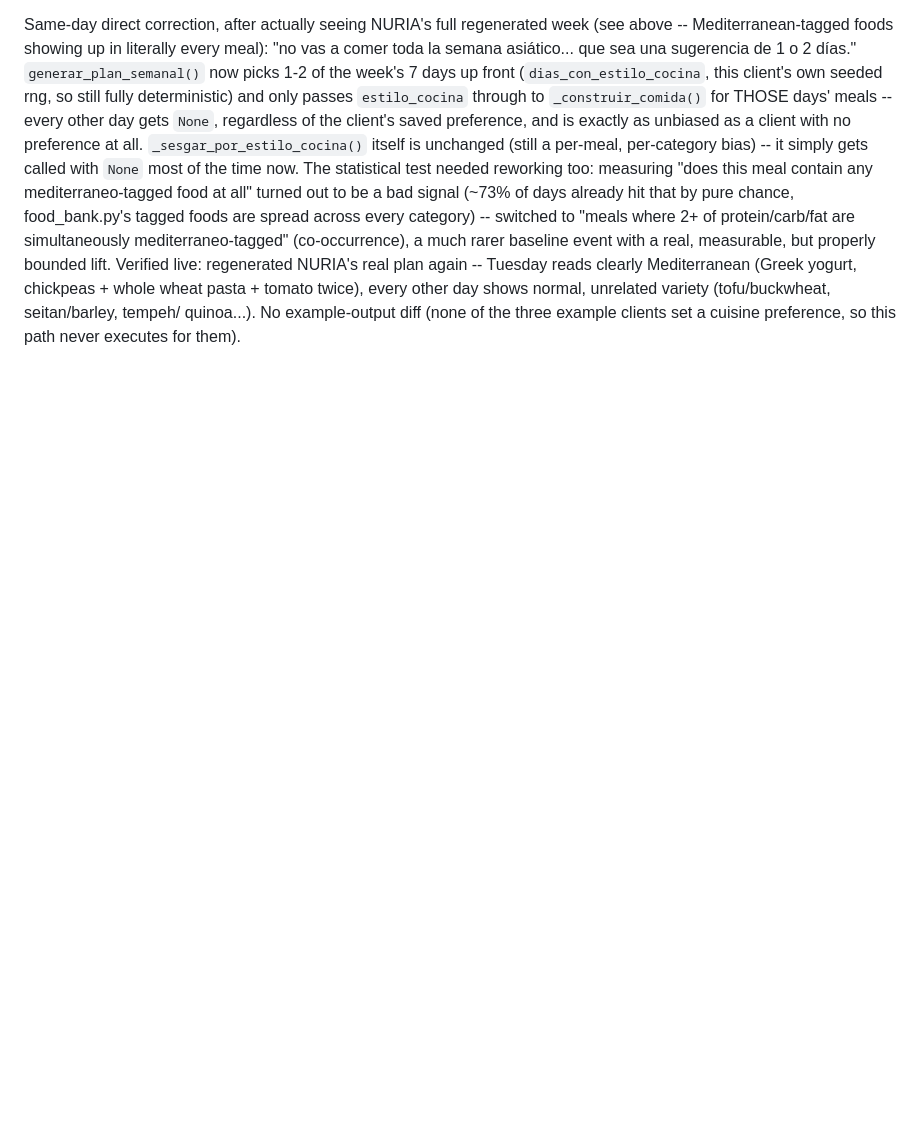
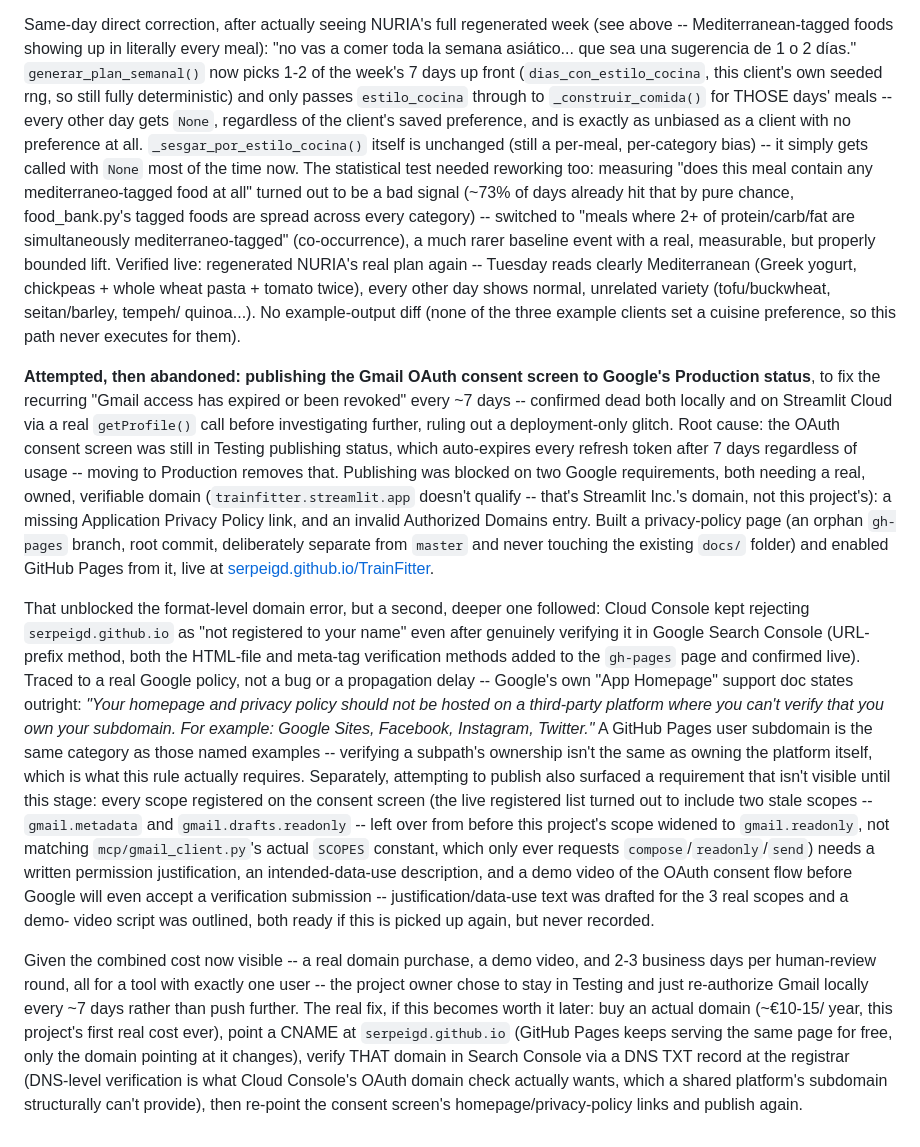
Before and after one commit to serpeigd/TrainFitter, a Markdown page: docs/status_history.md, the part around the change. GitHub-like rendering; blank space fills up the shorter version.

Commit message:
Document the Gmail OAuth Production attempt and why it was abandoned
Publishing the OAuth consent screen to Production was blocked by a real
Google policy, not a bug: GitHub Pages user subdomains are explicitly
excluded from the app-homepage/privacy-policy requirement (same category
as Google Sites/Facebook/etc. -- verifying a subpath isn't the same as
owning the platform). Combined with a newly-surfaced requirement (written
scope justification + a demo video per registered scope, including two
stale scopes left over from before this project's readonly-scope
widening), the cost no longer made sense for a single-user tool --
staying in Testing (7-day reauth) for now.

Documented in full in docs/status_history.md, with the real fix (buy an
actual domain, verify it via DNS) recorded for if this gets picked up
again later.

Co-Authored-By: Claude Sonnet 5 <noreply@anthropic.com>

```diff
--- a/docs/status_history.md
+++ b/docs/status_history.md
@@ -1607,3 +1607,58 @@ yogurt, chickpeas + whole wheat pasta + tomato twice), every other day
 shows normal, unrelated variety (tofu/buckwheat, seitan/barley, tempeh/
 quinoa...). No example-output diff (none of the three example clients set
 a cuisine preference, so this path never executes for them).
+
+**Attempted, then abandoned: publishing the Gmail OAuth consent screen to
+Google's Production status**, to fix the recurring "Gmail access has
+expired or been revoked" every ~7 days -- confirmed dead both locally and
+on Streamlit Cloud via a real `getProfile()` call before investigating
+further, ruling out a deployment-only glitch. Root cause: the OAuth
+consent screen was still in Testing publishing status, which auto-expires
+every refresh token after 7 days regardless of usage -- moving to
+Production removes that. Publishing was blocked on two Google
+requirements, both needing a real, owned, verifiable domain
+(`trainfitter.streamlit.app` doesn't qualify -- that's Streamlit Inc.'s
+domain, not this project's): a missing Application Privacy Policy link,
+and an invalid Authorized Domains entry. Built a privacy-policy page (an
+orphan `gh-pages` branch, root commit, deliberately separate from
+`master` and never touching the existing `docs/` folder) and enabled
+GitHub Pages from it, live at
+[serpeigd.github.io/TrainFitter](https://serpeigd.github.io/TrainFitter/).
+
+That unblocked the format-level domain error, but a second, deeper one
+followed: Cloud Console kept rejecting `serpeigd.github.io` as "not
+registered to your name" even after genuinely verifying it in Google
+Search Console (URL-prefix method, both the HTML-file and meta-tag
+verification methods added to the `gh-pages` page and confirmed live).
+Traced to a real Google policy, not a bug or a propagation delay --
+Google's own "App Homepage" support doc states outright: *"Your homepage
+and privacy policy should not be hosted on a third-party platform where
+you can't verify that you own your subdomain. For example: Google Sites,
+Facebook, Instagram, Twitter."* A GitHub Pages user subdomain is the same
+category as those named examples -- verifying a subpath's ownership isn't
+the same as owning the platform itself, which is what this rule actually
+requires. Separately, attempting to publish also surfaced a requirement
+that isn't visible until this stage: every scope registered on the
+consent screen (the live registered list turned out to include two stale
+scopes -- `gmail.metadata` and `gmail.drafts.readonly` -- left over from
+before this project's scope widened to `gmail.readonly`, not matching
+`mcp/gmail_client.py`'s actual `SCOPES` constant, which only ever requests
+`compose`/`readonly`/`send`) needs a written permission justification,
+an intended-data-use description, and a demo video of the OAuth consent
+flow before Google will even accept a verification submission --
+justification/data-use text was drafted for the 3 real scopes and a demo-
+video script was outlined, both ready if this is picked up again, but
+never recorded.
+
+Given the combined cost now visible -- a real domain purchase, a demo
+video, and 2-3 business days per human-review round, all for a tool with
+exactly one user -- the project owner chose to stay in Testing and just
+re-authorize Gmail locally every ~7 days rather than push further. The
+real fix, if this becomes worth it later: buy an actual domain (~€10-15/
+year, this project's first real cost ever), point a CNAME at
+`serpeigd.github.io` (GitHub Pages keeps serving the same page for free,
+only the domain pointing at it changes), verify THAT domain in Search
+Console via a DNS TXT record at the registrar (DNS-level verification is
+what Cloud Console's OAuth domain check actually wants, which a shared
+platform's subdomain structurally can't provide), then re-point the
+consent screen's homepage/privacy-policy links and publish again.
```
Also changed, not shown: CLAUDE.md (+13 -8 lines).
